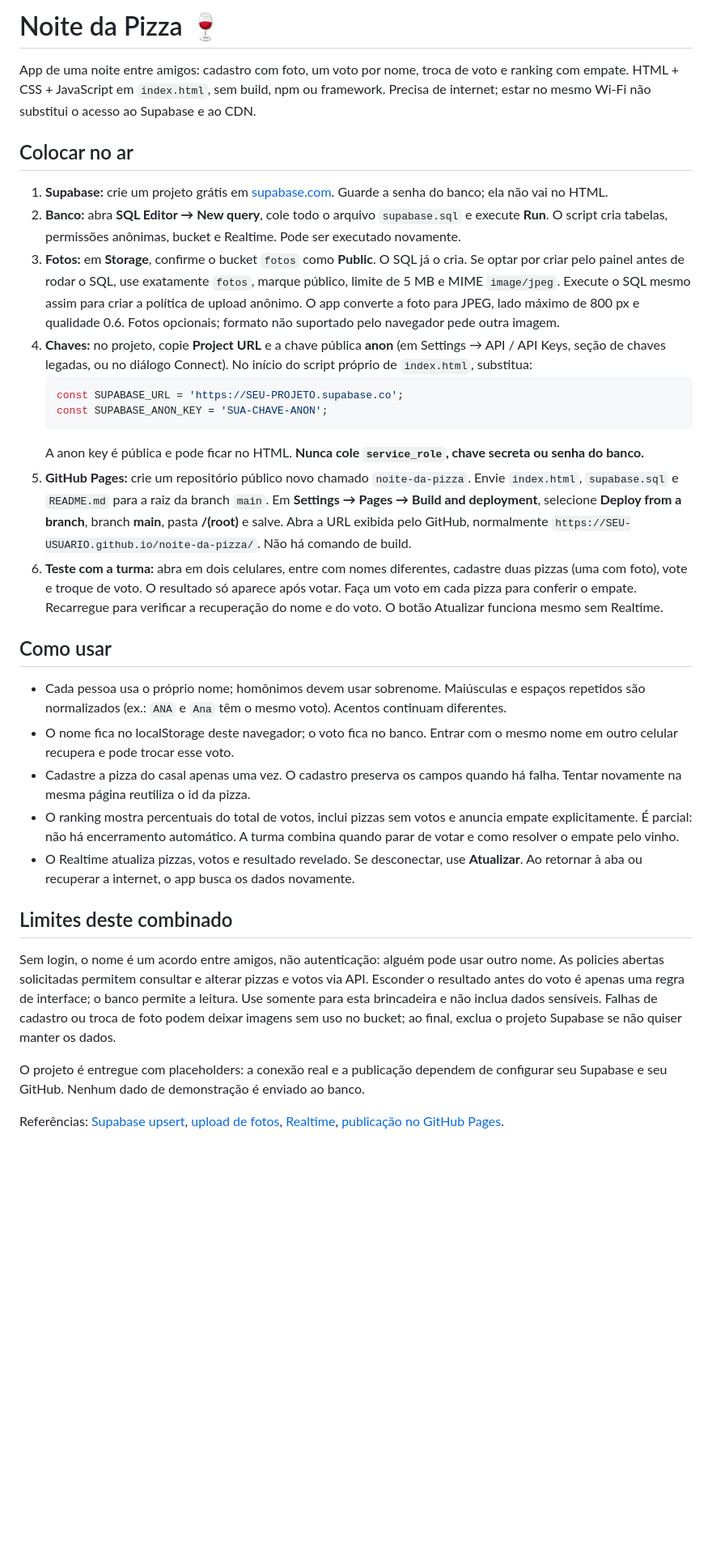
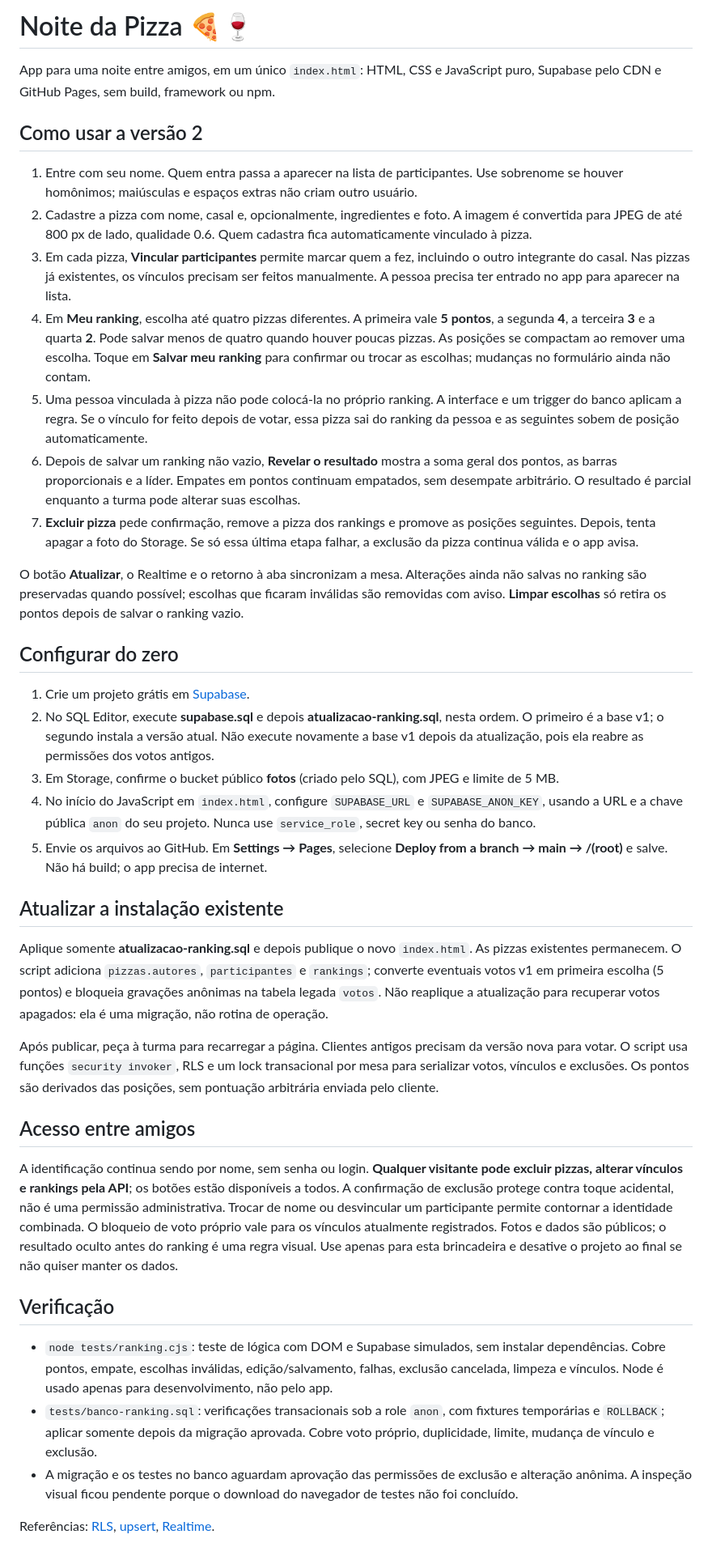
Before and after one commit to feljor-3/pizza, a Markdown page: README.md, the part around the change. Shown at 81% size. Rendered like a GitHub page; blank space fills up the shorter version.

Commit message:
Documenta regras, migracao e permissoes da versao 2

````diff
--- a/README.md
+++ b/README.md
@@ -1,33 +1,41 @@
-# Noite da Pizza 🍷
+# Noite da Pizza 🍕🍷
 
-App de uma noite entre amigos: cadastro com foto, um voto por nome, troca de voto e ranking com empate. HTML + CSS + JavaScript em `index.html`, sem build, npm ou framework. Precisa de internet; estar no mesmo Wi-Fi não substitui o acesso ao Supabase e ao CDN.
+App para uma noite entre amigos, em um único `index.html`: HTML, CSS e JavaScript puro, Supabase pelo CDN e GitHub Pages, sem build, framework ou npm.
 
-## Colocar no ar
+## Como usar a versão 2
 
-1. **Supabase:** crie um projeto grátis em [supabase.com](https://supabase.com/dashboard). Guarde a senha do banco; ela não vai no HTML.
-2. **Banco:** abra **SQL Editor → New query**, cole todo o arquivo `supabase.sql` e execute **Run**. O script cria tabelas, permissões anônimas, bucket e Realtime. Pode ser executado novamente.
-3. **Fotos:** em **Storage**, confirme o bucket `fotos` como **Public**. O SQL já o cria. Se optar por criar pelo painel antes de rodar o SQL, use exatamente `fotos`, marque público, limite de 5 MB e MIME `image/jpeg`. Execute o SQL mesmo assim para criar a política de upload anônimo. O app converte a foto para JPEG, lado máximo de 800 px e qualidade 0.6. Fotos opcionais; formato não suportado pelo navegador pede outra imagem.
-4. **Chaves:** no projeto, copie **Project URL** e a chave pública **anon** (em Settings → API / API Keys, seção de chaves legadas, ou no diálogo Connect). No início do script próprio de `index.html`, substitua:
-   ```js
-   const SUPABASE_URL = 'https://SEU-PROJETO.supabase.co';
-   const SUPABASE_ANON_KEY = 'SUA-CHAVE-ANON';
-   ```
-   A anon key é pública e pode ficar no HTML. **Nunca cole `service_role`, chave secreta ou senha do banco.**
-5. **GitHub Pages:** crie um repositório público novo chamado `noite-da-pizza`. Envie `index.html`, `supabase.sql` e `README.md` para a raiz da branch `main`. Em **Settings → Pages → Build and deployment**, selecione **Deploy from a branch**, branch **main**, pasta **/(root)** e salve. Abra a URL exibida pelo GitHub, normalmente `https://SEU-USUARIO.github.io/noite-da-pizza/`. Não há comando de build.
-6. **Teste com a turma:** abra em dois celulares, entre com nomes diferentes, cadastre duas pizzas (uma com foto), vote e troque de voto. O resultado só aparece após votar. Faça um voto em cada pizza para conferir o empate. Recarregue para verificar a recuperação do nome e do voto. O botão Atualizar funciona mesmo sem Realtime.
+1. Entre com seu nome. Quem entra passa a aparecer na lista de participantes. Use sobrenome se houver homônimos; maiúsculas e espaços extras não criam outro usuário.
+2. Cadastre a pizza com nome, casal e, opcionalmente, ingredientes e foto. A imagem é convertida para JPEG de até 800 px de lado, qualidade 0.6. Quem cadastra fica automaticamente vinculado à pizza.
+3. Em cada pizza, **Vincular participantes** permite marcar quem a fez, incluindo o outro integrante do casal. Nas pizzas já existentes, os vínculos precisam ser feitos manualmente. A pessoa precisa ter entrado no app para aparecer na lista.
+4. Em **Meu ranking**, escolha até quatro pizzas diferentes. A primeira vale **5 pontos**, a segunda **4**, a terceira **3** e a quarta **2**. Pode salvar menos de quatro quando houver poucas pizzas. As posições se compactam ao remover uma escolha. Toque em **Salvar meu ranking** para confirmar ou trocar as escolhas; mudanças no formulário ainda não contam.
+5. Uma pessoa vinculada à pizza não pode colocá-la no próprio ranking. A interface e um trigger do banco aplicam a regra. Se o vínculo for feito depois de votar, essa pizza sai do ranking da pessoa e as seguintes sobem de posição automaticamente.
+6. Depois de salvar um ranking não vazio, **Revelar o resultado** mostra a soma geral dos pontos, as barras proporcionais e a líder. Empates em pontos continuam empatados, sem desempate arbitrário. O resultado é parcial enquanto a turma pode alterar suas escolhas.
+7. **Excluir pizza** pede confirmação, remove a pizza dos rankings e promove as posições seguintes. Depois, tenta apagar a foto do Storage. Se só essa última etapa falhar, a exclusão da pizza continua válida e o app avisa.
 
-## Como usar
+O botão **Atualizar**, o Realtime e o retorno à aba sincronizam a mesa. Alterações ainda não salvas no ranking são preservadas quando possível; escolhas que ficaram inválidas são removidas com aviso. **Limpar escolhas** só retira os pontos depois de salvar o ranking vazio.
 
-- Cada pessoa usa o próprio nome; homônimos devem usar sobrenome. Maiúsculas e espaços repetidos são normalizados (ex.: ` ANA ` e `Ana` têm o mesmo voto). Acentos continuam diferentes.
-- O nome fica no localStorage deste navegador; o voto fica no banco. Entrar com o mesmo nome em outro celular recupera e pode trocar esse voto.
-- Cadastre a pizza do casal apenas uma vez. O cadastro preserva os campos quando há falha. Tentar novamente na mesma página reutiliza o id da pizza.
-- O ranking mostra percentuais do total de votos, inclui pizzas sem votos e anuncia empate explicitamente. É parcial: não há encerramento automático. A turma combina quando parar de votar e como resolver o empate pelo vinho.
-- O Realtime atualiza pizzas, votos e resultado revelado. Se desconectar, use **Atualizar**. Ao retornar à aba ou recuperar a internet, o app busca os dados novamente.
+## Configurar do zero
 
-## Limites deste combinado
+1. Crie um projeto grátis em [Supabase](https://supabase.com/dashboard).
+2. No SQL Editor, execute **supabase.sql** e depois **atualizacao-ranking.sql**, nesta ordem. O primeiro é a base v1; o segundo instala a versão atual. Não execute novamente a base v1 depois da atualização, pois ela reabre as permissões dos votos antigos.
+3. Em Storage, confirme o bucket público **fotos** (criado pelo SQL), com JPEG e limite de 5 MB.
+4. No início do JavaScript em `index.html`, configure `SUPABASE_URL` e `SUPABASE_ANON_KEY`, usando a URL e a chave pública `anon` do seu projeto. Nunca use `service_role`, secret key ou senha do banco.
+5. Envie os arquivos ao GitHub. Em **Settings → Pages**, selecione **Deploy from a branch → main → /(root)** e salve. Não há build; o app precisa de internet.
 
-Sem login, o nome é um acordo entre amigos, não autenticação: alguém pode usar outro nome. As policies abertas solicitadas permitem consultar e alterar pizzas e votos via API. Esconder o resultado antes do voto é apenas uma regra de interface; o banco permite a leitura. Use somente para esta brincadeira e não inclua dados sensíveis. Falhas de cadastro ou troca de foto podem deixar imagens sem uso no bucket; ao final, exclua o projeto Supabase se não quiser manter os dados.
+## Atualizar a instalação existente
 
-O projeto é entregue com placeholders: a conexão real e a publicação dependem de configurar seu Supabase e seu GitHub. Nenhum dado de demonstração é enviado ao banco.
+Aplique somente **atualizacao-ranking.sql** e depois publique o novo `index.html`. As pizzas existentes permanecem. O script adiciona `pizzas.autores`, `participantes` e `rankings`; converte eventuais votos v1 em primeira escolha (5 pontos) e bloqueia gravações anônimas na tabela legada `votos`. Não reaplique a atualização para recuperar votos apagados: ela é uma migração, não rotina de operação.
 
-Referências: [Supabase upsert](https://supabase.com/docs/reference/javascript/upsert), [upload de fotos](https://supabase.com/docs/reference/javascript/storage-from-upload), [Realtime](https://supabase.com/docs/guides/realtime/postgres-changes), [publicação no GitHub Pages](https://docs.github.com/en/pages/getting-started-with-github-pages/configuring-a-publishing-source-for-your-github-pages-site).
+Após publicar, peça à turma para recarregar a página. Clientes antigos precisam da versão nova para votar. O script usa funções `security invoker`, RLS e um lock transacional por mesa para serializar votos, vínculos e exclusões. Os pontos são derivados das posições, sem pontuação arbitrária enviada pelo cliente.
+
+## Acesso entre amigos
+
+A identificação continua sendo por nome, sem senha ou login. **Qualquer visitante pode excluir pizzas, alterar vínculos e rankings pela API**; os botões estão disponíveis a todos. A confirmação de exclusão protege contra toque acidental, não é uma permissão administrativa. Trocar de nome ou desvincular um participante permite contornar a identidade combinada. O bloqueio de voto próprio vale para os vínculos atualmente registrados. Fotos e dados são públicos; o resultado oculto antes do ranking é uma regra visual. Use apenas para esta brincadeira e desative o projeto ao final se não quiser manter os dados.
+
+## Verificação
+
+- `node tests/ranking.cjs`: teste de lógica com DOM e Supabase simulados, sem instalar dependências. Cobre pontos, empate, escolhas inválidas, edição/salvamento, falhas, exclusão cancelada, limpeza e vínculos. Node é usado apenas para desenvolvimento, não pelo app.
+- `tests/banco-ranking.sql`: verificações transacionais sob a role `anon`, com fixtures temporárias e `ROLLBACK`; aplicar somente depois da migração aprovada. Cobre voto próprio, duplicidade, limite, mudança de vínculo e exclusão.
+- A migração e os testes no banco aguardam aprovação das permissões de exclusão e alteração anônima. A inspeção visual ficou pendente porque o download do navegador de testes não foi concluído.
+
+Referências: [RLS](https://supabase.com/docs/guides/database/postgres/row-level-security), [upsert](https://supabase.com/docs/reference/javascript/upsert), [Realtime](https://supabase.com/docs/guides/realtime/postgres-changes).
````
